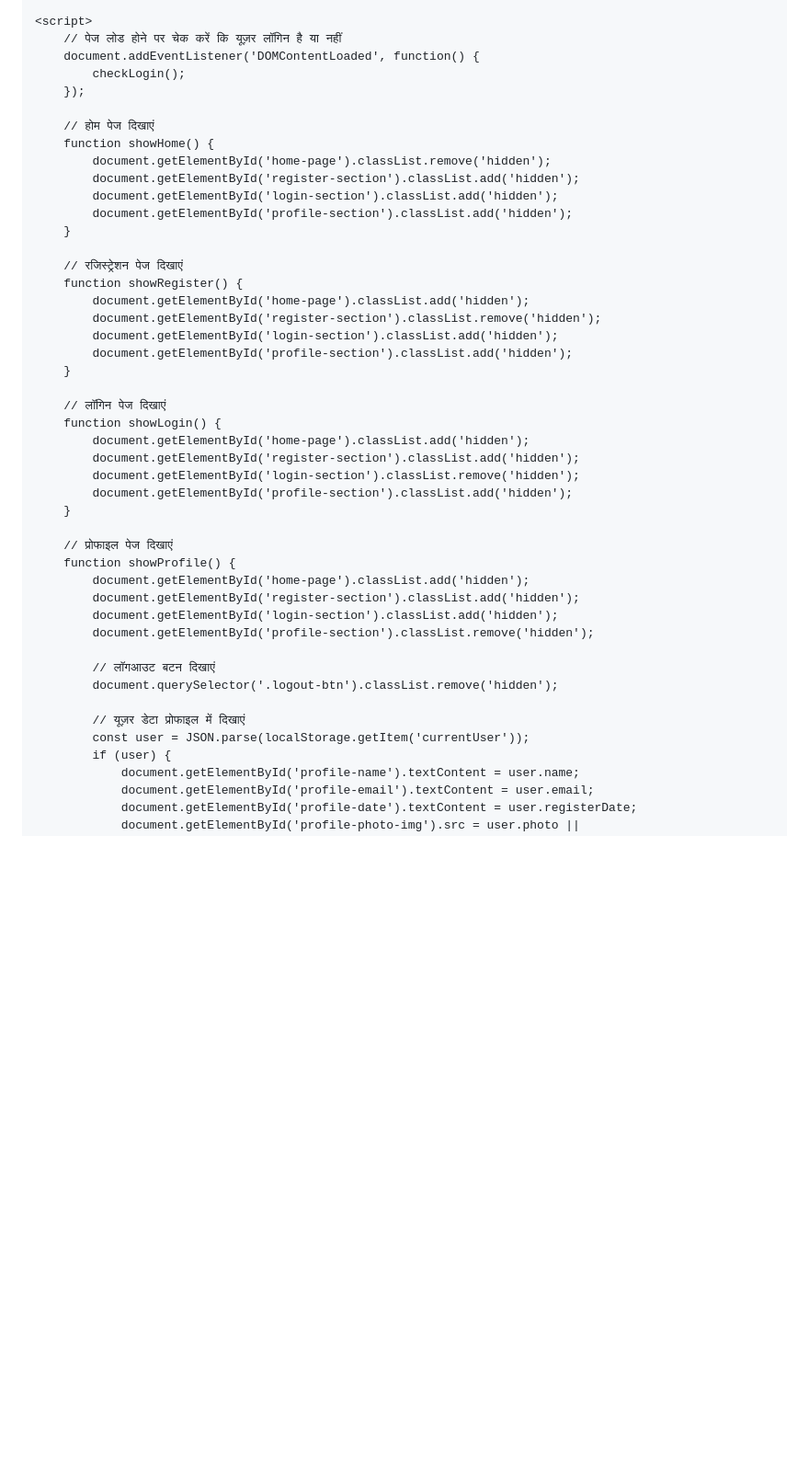
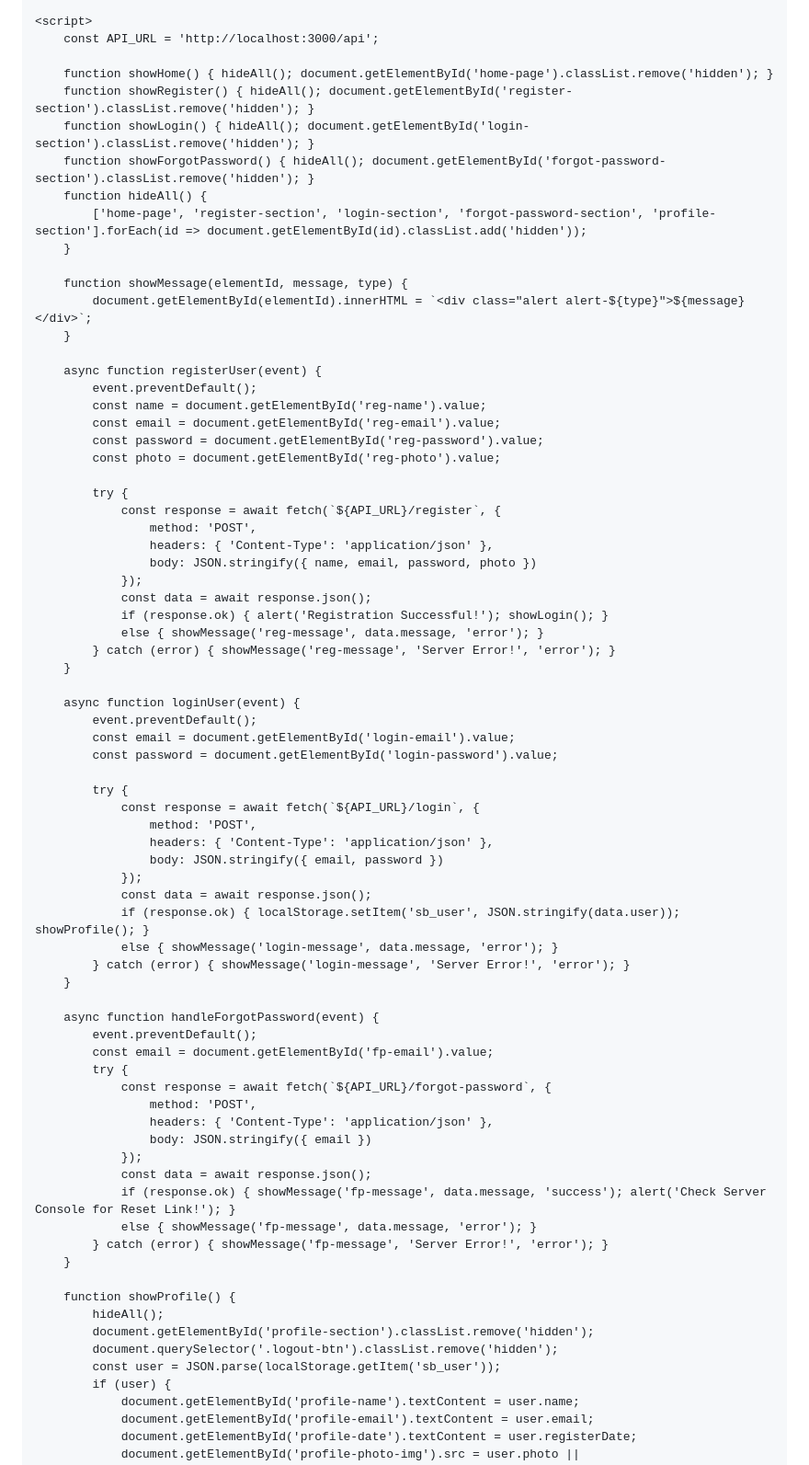
Before and after one commit to bilal8766/SB-COMENY, a Markdown page: README.md, the part around one of its changes. Shown at 92% size. Drawn GitHub-style; blank space fills up the shorter version.

```diff
--- a/README.md
+++ b/README.md
@@ -268,47 +122,76 @@
     </div>
 
     <script>
-        // पेज लोड होने पर चेक करें कि यूज़र लॉगिन है या नहीं
-        document.addEventListener('DOMContentLoaded', function() {
-            checkLogin();
-        });
+        const API_URL = 'http://localhost:3000/api';
 
-        // होम पेज दिखाएं
-        function showHome() {
-            document.getElementById('home-page').classList.remove('hidden');
-            document.getElementById('register-section').classList.add('hidden');
-            document.getElementById('login-section').classList.add('hidden');
-            document.getElementById('profile-section').classList.add('hidden');
+        function showHome() { hideAll(); document.getElementById('home-page').classList.remove('hidden'); }
+        function showRegister() { hideAll(); document.getElementById('register-section').classList.remove('hidden'); }
+        function showLogin() { hideAll(); document.getElementById('login-section').classList.remove('hidden'); }
+        function showForgotPassword() { hideAll(); document.getElementById('forgot-password-section').classList.remove('hidden'); }
+        function hideAll() {
+            ['home-page', 'register-section', 'login-section', 'forgot-password-section', 'profile-section'].forEach(id => document.getElementById(id).classList.add('hidden'));
         }
 
-        // रजिस्ट्रेशन पेज दिखाएं
-        function showRegister() {
-            document.getElementById('home-page').classList.add('hidden');
-            document.getElementById('register-section').classList.remove('hidden');
-            document.getElementById('login-section').classList.add('hidden');
-            document.getElementById('profile-section').classList.add('hidden');
+        function showMessage(elementId, message, type) {
+            document.getElementById(elementId).innerHTML = `<div class="alert alert-${type}">${message}</div>`;
         }
 
-        // लॉगिन पेज दिखाएं
-        function showLogin() {
-            document.getElementById('home-page').classList.add('hidden');
-            document.getElementById('register-section').classList.add('hidden');
-            document.getElementById('login-section').classList.remove('hidden');
-            document.getElementById('profile-section').classList.add('hidden');
+        async function registerUser(event) {
+            event.preventDefault();
+            const name = document.getElementById('reg-name').value;
+            const email = document.getElementById('reg-email').value;
+            const password = document.getElementById('reg-password').value;
+            const photo = document.getElementById('reg-photo').value;
+
+            try {
+                const response = await fetch(`${API_URL}/register`, {
+                    method: 'POST',
+                    headers: { 'Content-Type': 'application/json' },
+                    body: JSON.stringify({ name, email, password, photo })
+                });
+                const data = await response.json();
+                if (response.ok) { alert('Registration Successful!'); showLogin(); }
+                else { showMessage('reg-message', data.message, 'error'); }
+            } catch (error) { showMessage('reg-message', 'Server Error!', 'error'); }
         }
 
-        // प्रोफाइल पेज दिखाएं
+        async function loginUser(event) {
+            event.preventDefault();
+            const email = document.getElementById('login-email').value;
+            const password = document.getElementById('login-password').value;
+
+            try {
+                const response = await fetch(`${API_URL}/login`, {
+                    method: 'POST',
+                    headers: { 'Content-Type': 'application/json' },
+                    body: JSON.stringify({ email, password })
+                });
+                const data = await response.json();
+                if (response.ok) { localStorage.setItem('sb_user', JSON.stringify(data.user)); showProfile(); }
+                else { showMessage('login-message', data.message, 'error'); }
+            } catch (error) { showMessage('login-message', 'Server Error!', 'error'); }
+        }
+
+        async function handleForgotPassword(event) {
+            event.preventDefault();
+            const email = document.getElementById('fp-email').value;
+            try {
+                const response = await fetch(`${API_URL}/forgot-password`, {
+                    method: 'POST',
+                    headers: { 'Content-Type': 'application/json' },
+                    body: JSON.stringify({ email })
+                });
+                const data = await response.json();
+                if (response.ok) { showMessage('fp-message', data.message, 'success'); alert('Check Server Console for Reset Link!'); }
+                else { showMessage('fp-message', data.message, 'error'); }
+            } catch (error) { showMessage('fp-message', 'Server Error!', 'error'); }
+        }
+
         function showProfile() {
-            document.getElementById('home-page').classList.add('hidden');
-            document.getElementById('register-section').classList.add('hidden');
-            document.getElementById('login-section').classList.add('hidden');
+            hideAll();
             document.getElementById('profile-section').classList.remove('hidden');
-
-            // लॉगआउट बटन दिखाएं
             document.querySelector('.logout-btn').classList.remove('hidden');
-
-            // यूज़र डेटा प्रोफाइल में दिखाएं
-            const user = JSON.parse(localStorage.getItem('currentUser'));
+            const user = JSON.parse(localStorage.getItem('sb_user'));
             if (user) {
                 document.getElementById('profile-name').textContent = user.name;
                 document.getElementById('profile-email').textContent = user.email;
```
Also changed, not shown: other parts of README.md (+70 -272 lines).
